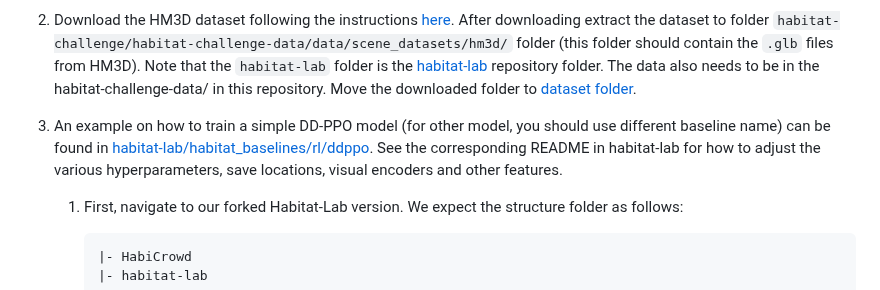
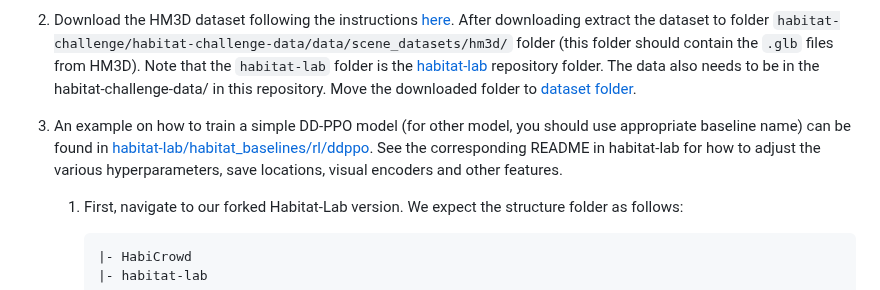
Before and after one commit to Fsoft-AIC/HabiCrowd, a Markdown page: README.md, the part around the change. GitHub-like rendering.

````diff
--- a/README.md
+++ b/README.md
@@ -21,7 +21,7 @@ We use 56 scenes in the [Habitat-Matterport3D (HM3D)](https://aihabitat.org/data
 
 1. Download the HM3D dataset following the instructions [here](https://matterport.com/partners/facebook). After downloading extract the dataset to folder `habitat-challenge/habitat-challenge-data/data/scene_datasets/hm3d/` folder (this folder should contain the `.glb` files from HM3D). Note that the `habitat-lab` folder is the [habitat-lab](https://github.com/habicrowd/habitat-lab) repository folder. The data also needs to be in the habitat-challenge-data/ in this repository. Move the downloaded folder to [dataset folder](dataset/).
 
-1. An example on how to train a simple DD-PPO model (for other model, you should use different baseline name) can be found in [habitat-lab/habitat_baselines/rl/ddppo](https://github.com/habicrowd/habitat-lab/tree/main/habitat_baselines/rl/ddppo). See the corresponding README in habitat-lab for how to adjust the various hyperparameters, save locations, visual encoders and other features.
+1. An example on how to train a simple DD-PPO model (for other model, you should use appropriate baseline name) can be found in [habitat-lab/habitat_baselines/rl/ddppo](https://github.com/habicrowd/habitat-lab/tree/main/habitat_baselines/rl/ddppo). See the corresponding README in habitat-lab for how to adjust the various hyperparameters, save locations, visual encoders and other features.
     1. First, navigate to our forked Habitat-Lab version. We expect the structure folder as follows:
         ```
         |- HabiCrowd
````
